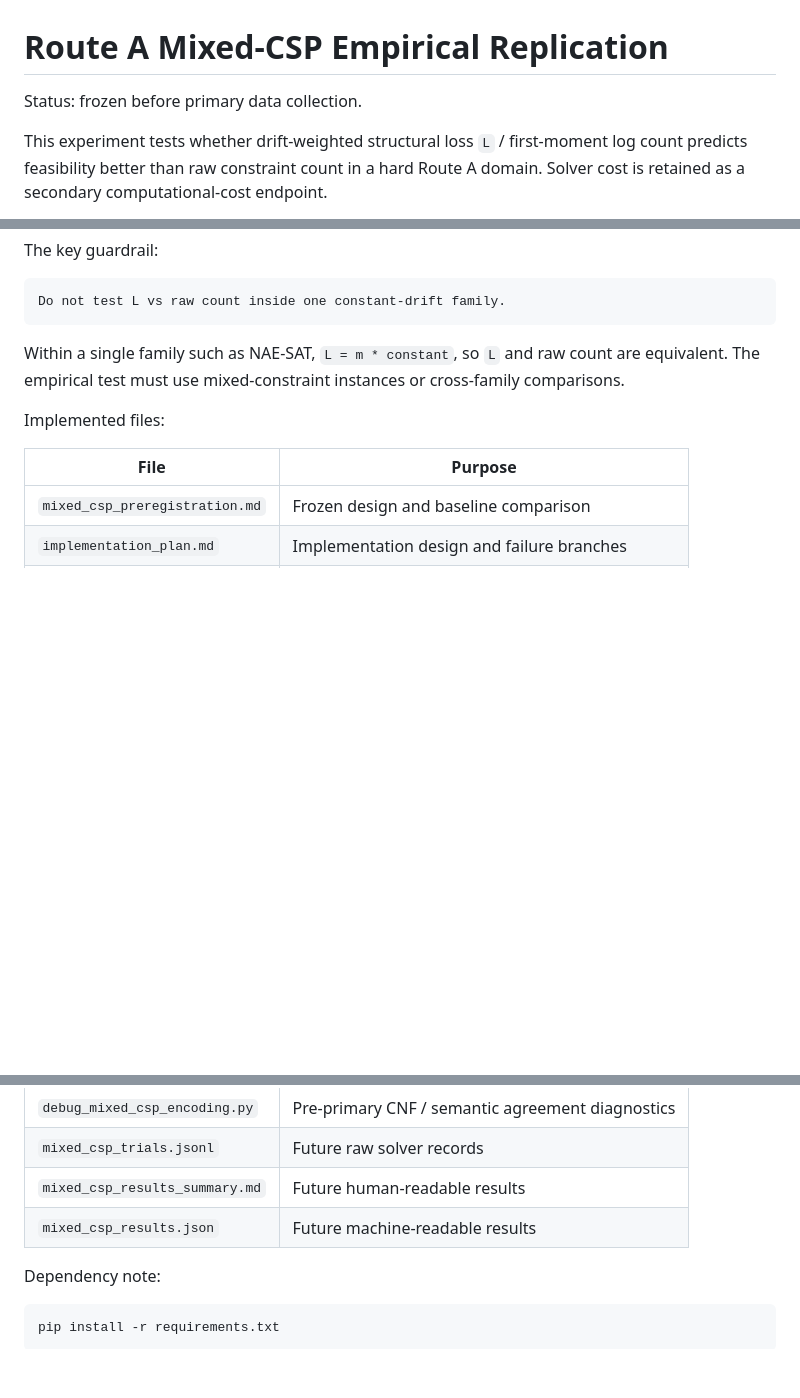
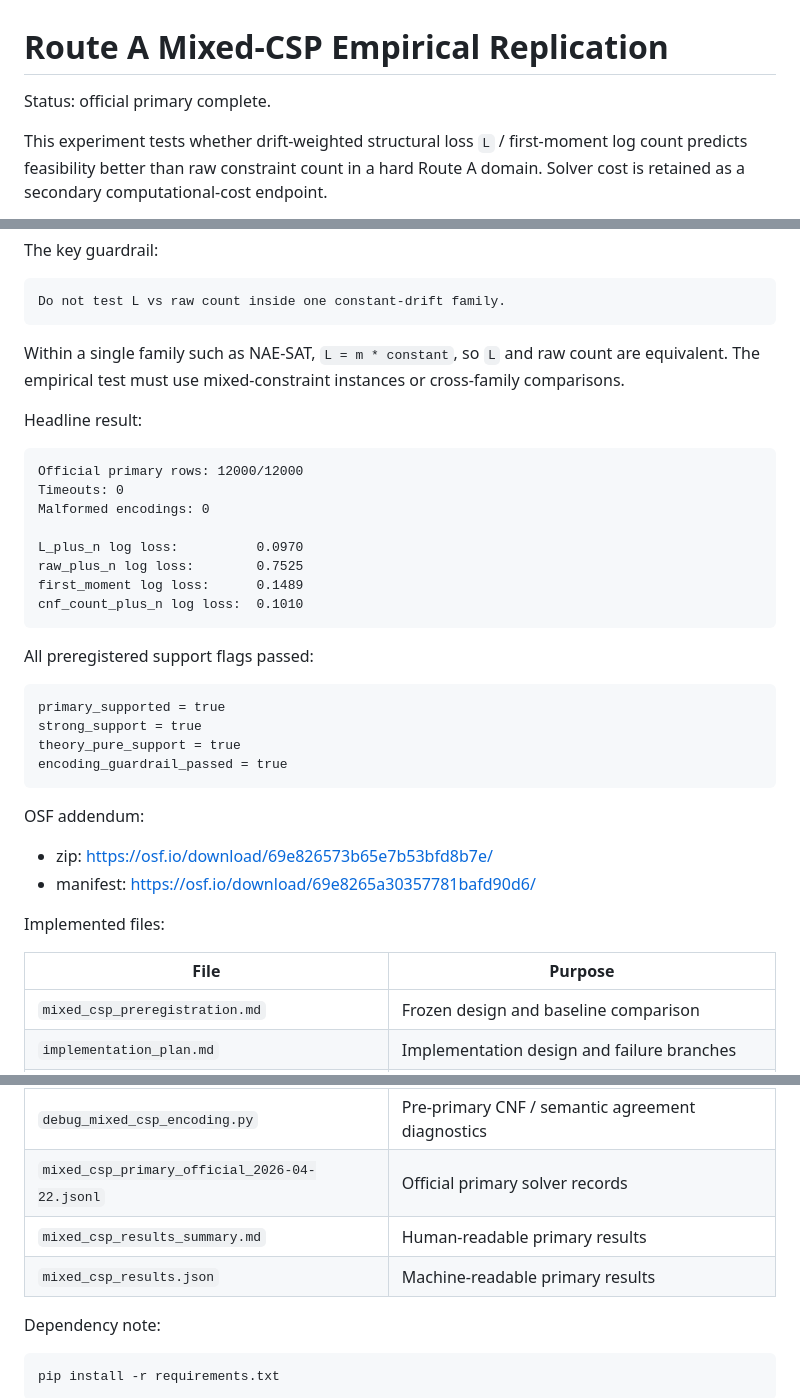
Before and after one commit to karesansui-u/delta-survival-papers, a Markdown page: analysis/route_a_mixed_csp/README.md, 3 parts joined by grey strips. Drawn GitHub-style; blank space fills up the shorter version.

Commit message:
Document Mixed-CSP official results and OSF archive

````diff
--- a/analysis/route_a_mixed_csp/README.md
+++ b/analysis/route_a_mixed_csp/README.md
@@ -1,6 +1,6 @@
 # Route A Mixed-CSP Empirical Replication
 
-Status: frozen before primary data collection.
+Status: official primary complete.
 
 This experiment tests whether drift-weighted structural loss `L` / first-moment
 log count predicts feasibility better than raw constraint count in a hard Route
@@ -21,6 +21,33 @@ Within a single family such as NAE-SAT, `L = m * constant`, so `L` and raw count
 are equivalent. The empirical test must use mixed-constraint instances or
 cross-family comparisons.
 
+Headline result:
+
+```text
+Official primary rows: 12000/12000
+Timeouts: 0
+Malformed encodings: 0
+
+L_plus_n log loss:          0.0970
+raw_plus_n log loss:        0.7525
+first_moment log loss:      0.1489
+cnf_count_plus_n log loss:  0.1010
+```
+
+All preregistered support flags passed:
+
+```text
+primary_supported = true
+strong_support = true
+theory_pure_support = true
+encoding_guardrail_passed = true
+```
+
+OSF addendum:
+
+- zip: <https://osf.io/download/69e826573b65e7b53bfd8b7e/>
+- manifest: <https://osf.io/download/69e8265a30357781bafd90d6/>
+
 Implemented files:
 
 | File | Purpose |
@@ -32,9 +59,9 @@ Implemented files:
 | `run_mixed_csp.py` | Append-safe smoke / pilot / primary runner |
 | `analyze_mixed_csp.py` | Leave-one-mixture-out model-comparison analysis |
 | `debug_mixed_csp_encoding.py` | Pre-primary CNF / semantic agreement diagnostics |
-| `mixed_csp_trials.jsonl` | Future raw solver records |
-| `mixed_csp_results_summary.md` | Future human-readable results |
-| `mixed_csp_results.json` | Future machine-readable results |
+| `mixed_csp_primary_official_2026-04-22.jsonl` | Official primary solver records |
+| `mixed_csp_results_summary.md` | Human-readable primary results |
+| `mixed_csp_results.json` | Machine-readable primary results |
 
 Dependency note:
 
````
Also changed, not shown: DATA.md (+26 -0 lines).
